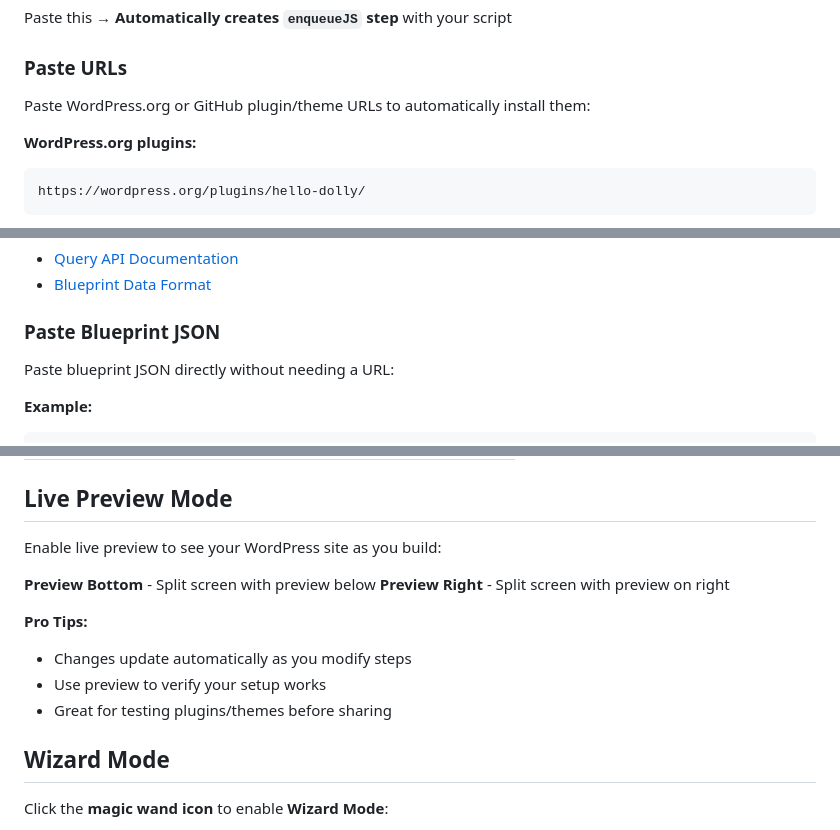
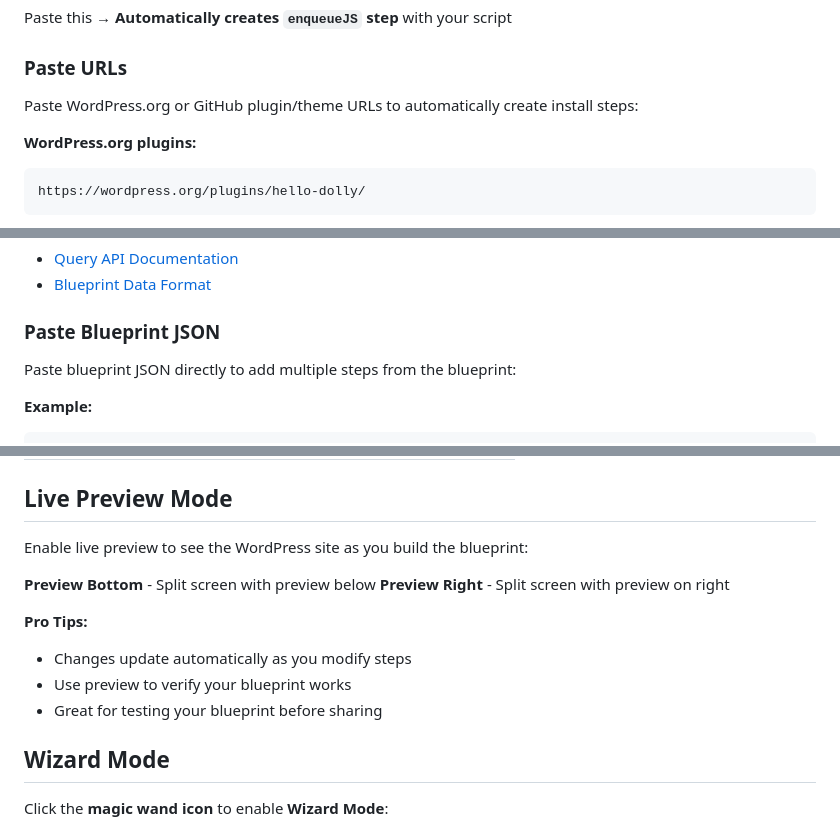
Before and after one commit to akirk/playground-step-library, a Markdown page: docs/tips.md, 3 parts joined by grey strips. Rendered like a GitHub page.

````diff
--- a/docs/tips.md
+++ b/docs/tips.md
@@ -116,7 +116,7 @@ Paste this → **Automatically creates `enqueueJS` step** with your script
 
 ### Paste URLs
 
-Paste WordPress.org or GitHub plugin/theme URLs to automatically install them:
+Paste WordPress.org or GitHub plugin/theme URLs to automatically create install steps:
 
 **WordPress.org plugins:**
 ```
@@ -188,7 +194,7 @@ The Step Library will:
 
 ### Paste Blueprint JSON
 
-Paste blueprint JSON directly without needing a URL:
+Paste blueprint JSON directly to add multiple steps from the blueprint:
 
 **Example:**
 ```json
@@ -357,15 +363,15 @@ Click the **three dots** next to "Launch in Playground" for more options:
 
 ## Live Preview Mode
 
-Enable live preview to see your WordPress site as you build:
+Enable live preview to see the WordPress site as you build the blueprint:
 
 **Preview Bottom** - Split screen with preview below
 **Preview Right** - Split screen with preview on right
 
 **Pro Tips:**
 - Changes update automatically as you modify steps
-- Use preview to verify your setup works
-- Great for testing plugins/themes before sharing
+- Use preview to verify your blueprint works
+- Great for testing your blueprint before sharing
 
 ## Wizard Mode
 
````
Also changed, not shown: other parts of docs/tips.md (+34 -28 lines).
